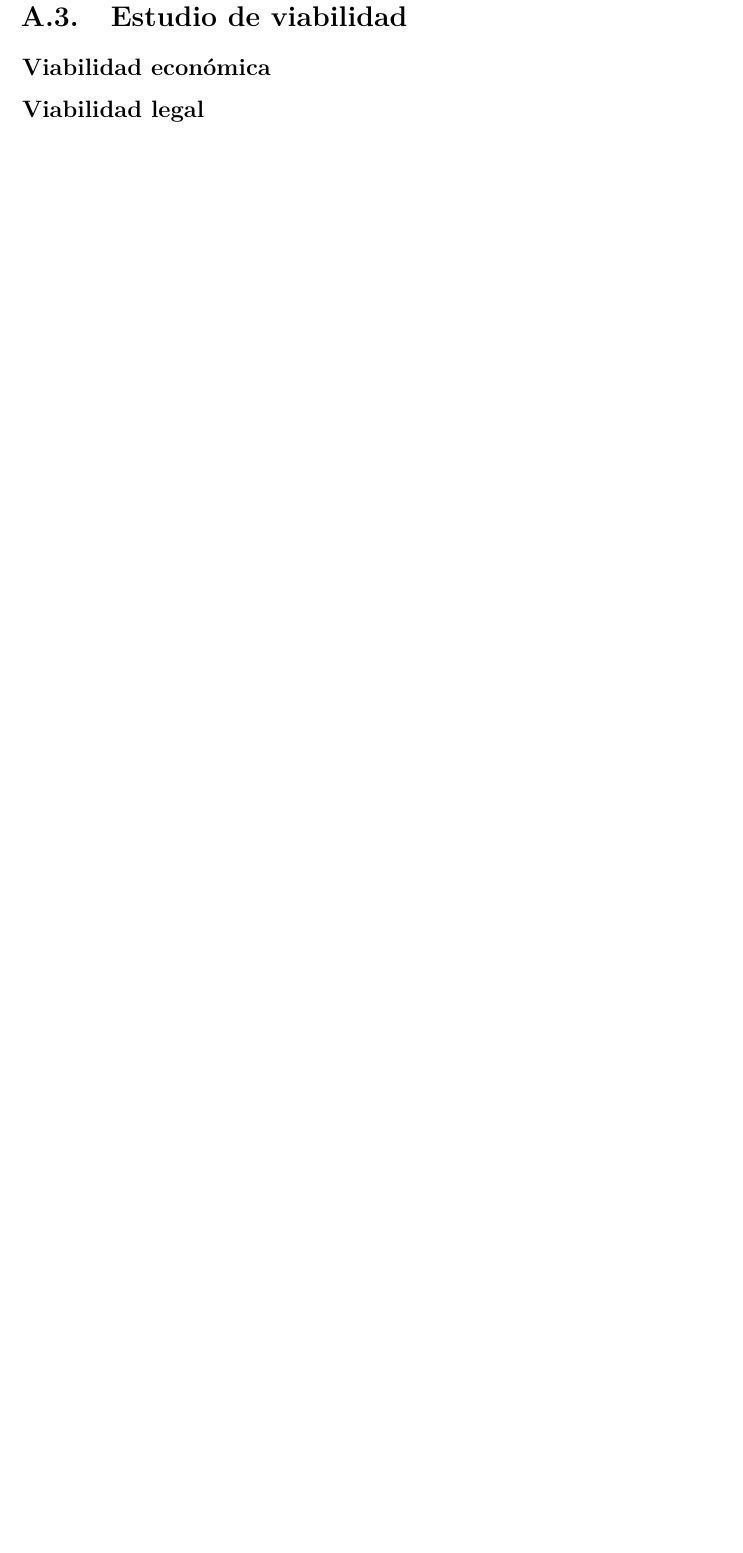
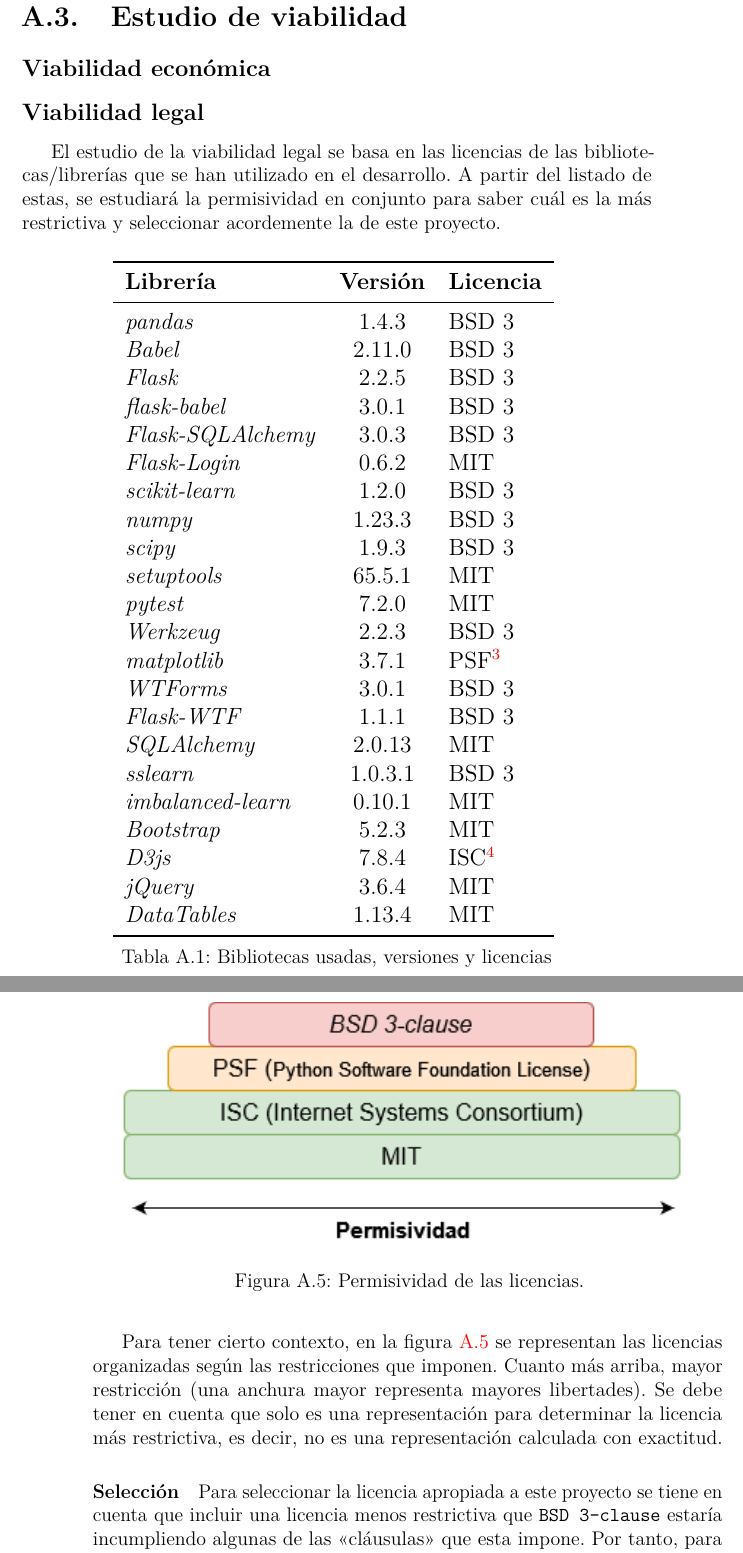
Before and after one commit to dmacha27/TFG-SemiSupervisado, a LaTeX book (doc/anexos.tex, which reads doc/tex/A_Plan_proyecto.tex): part of page 37 of 123 before the commit and two parts of pages 37 and 38 of 125 after it, the two joined at a grey line, cut so that both start at the same text, the shorter picture padded with empty space. Compiled offline with pdfLaTeX.

Commit message:
Añadir viabilidad legal
Seleccionada a falta de revisión: BSD 3-clause

```diff
--- a/doc/anexos.tex
+++ b/doc/anexos.tex
@@ -32,6 +33,9 @@
 % Rutas de fichero / paquete
 \newcommand{\ruta}[1]{{\sffamily #1}}
 \usepackage{dirtree}
+
+% Tablas
+\usepackage{tablefootnote}
 
 % Párrafos
 \nonzeroparskip
--- a/doc/tex/A_Plan_proyecto.tex
+++ b/doc/tex/A_Plan_proyecto.tex
@@ -1049,3 +1049,56 @@ apetecible.
 \subsection{Viabilidad económica}
 
 \subsection{Viabilidad legal}
+
+El estudio de la viabilidad legal se basa en las licencias de las
+bibliotecas/librerías que se han utilizado en el desarrollo. A partir del
+listado de estas, se estudiará la permisividad en conjunto para saber cuál es la
+más restrictiva y seleccionar acordemente la de este proyecto.
+
+\begin{table}[h!]
+    \centering
+    \resizebox{0.7\textwidth}{!}{%
+    \begin{tabular}{lcl}
+    \toprule
+    \textbf{Librería}         & \textbf{Versión} & \textbf{Licencia}                        \\ \midrule
+    \textit{pandas}           & 1.4.3            & BSD 3                                    \\
+    \textit{Babel}            & 2.11.0           & BSD 3                                    \\
+    \textit{Flask}            & 2.2.5            & BSD 3                                    \\
+    \textit{flask-babel}      & 3.0.1            & BSD 3                                    \\
+    \textit{Flask-SQLAlchemy} & 3.0.3            & BSD 3                                    \\
+    \textit{Flask-Login}      & 0.6.2            & MIT                                      \\
+    \textit{scikit-learn}     & 1.2.0            & BSD 3                                    \\
+    \textit{numpy}            & 1.23.3           & BSD 3                                    \\
+    \textit{scipy}            & 1.9.3            & BSD 3                                    \\
+    \textit{setuptools}       & 65.5.1           & MIT                                      \\
+    \textit{pytest}           & 7.2.0            & MIT                                      \\
+    \textit{Werkzeug}         & 2.2.3            & BSD 3                                    \\
+    \textit{matplotlib}       & 3.7.1            & PSF\tablefootnote{Python Software Foundation License} \\
+    \textit{WTForms}          & 3.0.1            & BSD 3                                    \\
+    \textit{Flask-WTF}        & 1.1.1            & BSD 3                                    \\
+    \textit{SQLAlchemy}       & 2.0.13           & MIT                                      \\
+    \textit{sslearn}          & 1.0.3.1          & BSD 3                                    \\
+    \textit{imbalanced-learn} & 0.10.1           & MIT                                      \\
+    \textit{Bootstrap}        & 5.2.3            & MIT                                      \\
+    \textit{D3js}             & 7.8.4            & ISC\tablefootnote{Internet Systems Consortium, equivalente a MIT}                 \\
+    \textit{jQuery}           & 3.6.4            & MIT                                      \\
+    \textit{DataTables}       & 1.13.4           & MIT                                      \\ \bottomrule
+    \end{tabular}%
+    }
+    \caption{Bibliotecas usadas, versiones y licencias}
+\end{table}
+
+\imagen{anexos/planproyecto/Licencias}{Permisividad de las licencias.}
+
+Para tener cierto contexto, en la figura \ref{fig:anexos/planproyecto/Licencias}
+se representan las licencias organizadas según las restricciones que imponen.
+Cuanto más arriba, mayor restricción (una anchura mayor representa mayores
+libertades). Se debe tener en cuenta que solo es una representación para
+determinar la licencia más restrictiva, es decir, no es una representación
+calculada con exactitud.
+
+
+\paragraph{Selección}
+Para seleccionar la licencia apropiada a este proyecto se tiene en cuenta que
+incluir una licencia menos restrictiva que \texttt{BSD 3-clause} estaría
+incumpliendo algunas de las <<cláusulas>> que esta impone. Por tanto, para
@@ -1051,0 +1121 @@ apetecible.
+        TITULAR DE LOS DERECHOS DE AUTOR O LOS
```
Also changed, not shown: doc/bibliografiaAnexos.bib (+7 -0 lines), requirements.txt (+6 -4 lines), doc/anexos.pdf, doc/img/anexos/planproyecto/Licencias.png (added), doc/img/anexos/planproyecto/sprint10.PNG (renamed from doc/img/anexos/sprints/sprint10.PNG), doc/img/anexos/planproyecto/sprint11.PNG (renamed from doc/img/anexos/sprints/sprint11.PNG), doc/img/anexos/planproyecto/sprint8.PNG (renamed from doc/img/anexos/sprints/sprint8.PNG), doc/img/anexos/planproyecto/sprint9.PNG (renamed from doc/img/anexos/sprints/sprint9.PNG), doc/anexos.tex (1 more changed lines), doc/tex/A_Plan_proyecto.tex (55 more changed lines), 2 other files.
